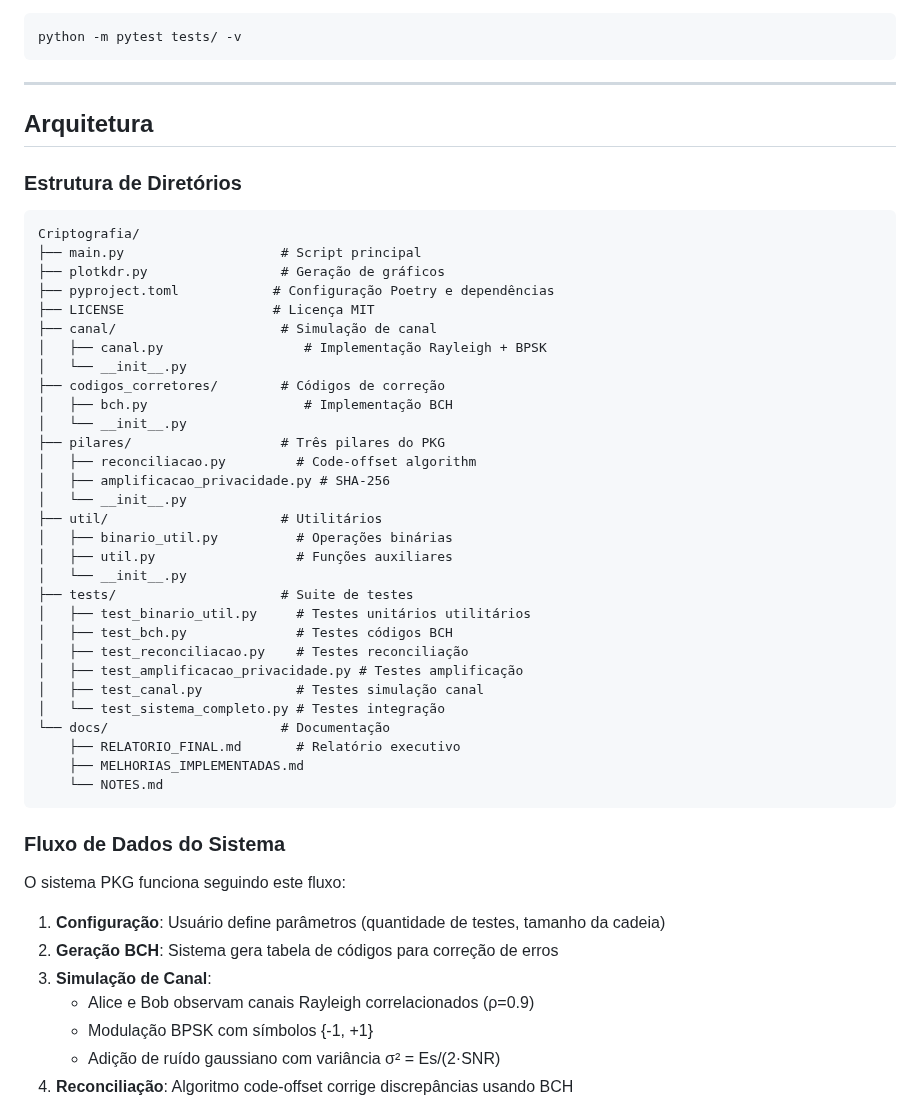
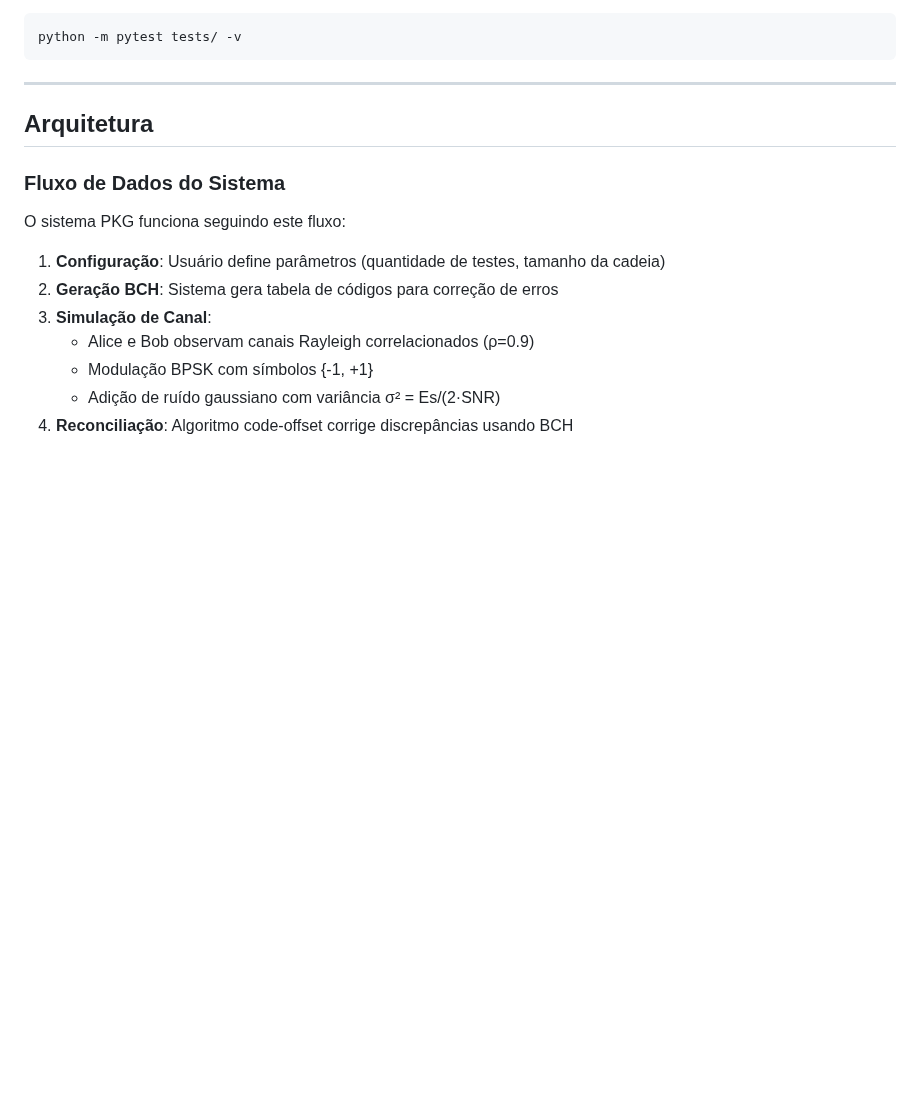
Before and after one commit to DuarteFrugoli/estabelecer-chaves-pkg, a Markdown page: README.md, the part around the change. Drawn GitHub-style; blank space fills up the shorter version.

Commit message:
estrutura de código retirada do readme

````diff
--- a/README.md
+++ b/README.md
@@ -155,41 +155,6 @@ python -m pytest tests/ -v
 
 ## Arquitetura
 
-### Estrutura de Diretórios
-
-```
-Criptografia/
-├── main.py                    # Script principal
-├── plotkdr.py                 # Geração de gráficos
-├── pyproject.toml            # Configuração Poetry e dependências
-├── LICENSE                   # Licença MIT
-├── canal/                     # Simulação de canal
-│   ├── canal.py                  # Implementação Rayleigh + BPSK
-│   └── __init__.py
-├── codigos_corretores/        # Códigos de correção
-│   ├── bch.py                    # Implementação BCH
-│   └── __init__.py
-├── pilares/                   # Três pilares do PKG
-│   ├── reconciliacao.py         # Code-offset algorithm
-│   ├── amplificacao_privacidade.py # SHA-256
-│   └── __init__.py
-├── util/                      # Utilitários
-│   ├── binario_util.py          # Operações binárias
-│   ├── util.py                  # Funções auxiliares
-│   └── __init__.py
-├── tests/                     # Suite de testes
-│   ├── test_binario_util.py     # Testes unitários utilitários
-│   ├── test_bch.py              # Testes códigos BCH
-│   ├── test_reconciliacao.py    # Testes reconciliação
-│   ├── test_amplificacao_privacidade.py # Testes amplificação
-│   ├── test_canal.py            # Testes simulação canal
-│   └── test_sistema_completo.py # Testes integração
-└── docs/                      # Documentação
-    ├── RELATORIO_FINAL.md       # Relatório executivo
-    ├── MELHORIAS_IMPLEMENTADAS.md
-    └── NOTES.md
-```
-
 ### Fluxo de Dados do Sistema
 
 O sistema PKG funciona seguindo este fluxo:
````
